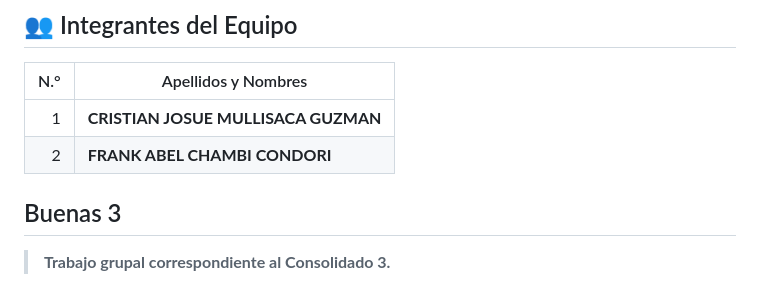
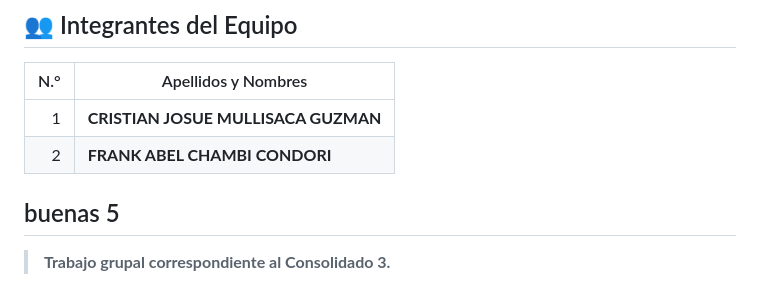
Before and after one commit to 74048030-dotcom/Consolidado3, a Markdown page: README.md, the part around the change. GitHub-like rendering.

Commit message:
saludo 5

```diff
--- a/README.md
+++ b/README.md
@@ -6,7 +6,7 @@
 |---:|---|
 | 1 | **CRISTIAN JOSUE MULLISACA GUZMAN** |
 | 2 | **FRANK ABEL CHAMBI CONDORI** |
-Buenas 3
+buenas 5
 ---
 
 > **Trabajo grupal correspondiente al Consolidado 3.**
```
